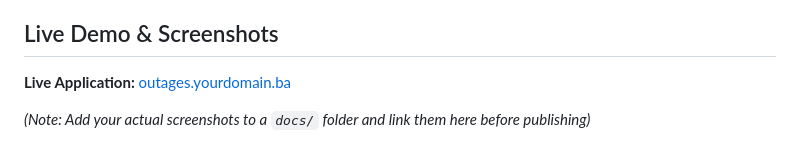
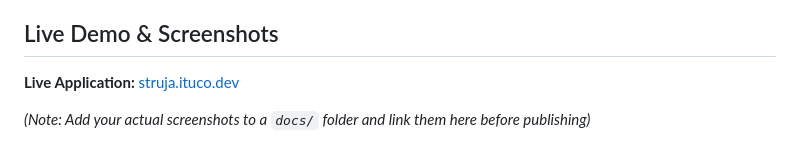
Before and after one commit to e75ti/power_outages_ba, a Markdown page: README.md, the part around one of its changes. GitHub-like rendering.

Commit message:
readme improvement

```diff
--- a/README.md
+++ b/README.md
@@ -19,7 +19,7 @@ What started as a simple Python script to scratch my own itch evolved into this
 
 ## Live Demo & Screenshots
 
-**Live Application:** [outages.yourdomain.ba](https://outages.yourdomain.ba)
+**Live Application:** [struja.ituco.dev](https://struja.ituco.dev)
 
 *(Note: Add your actual screenshots to a `docs/` folder and link them here before publishing)*
 - **[Screenshot: Public PWA and Interactive Map UI]** - Shows the Leaflet heatmap and SRE stats banner.
```
Also changed, not shown: other parts of README.md (+2 -2 lines).
